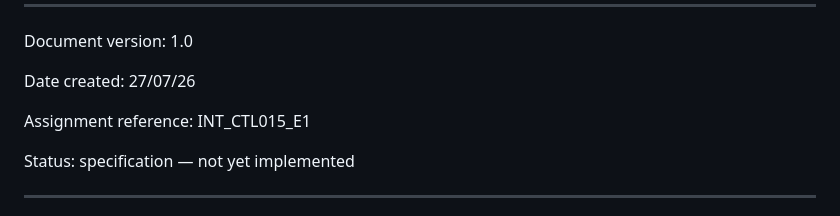
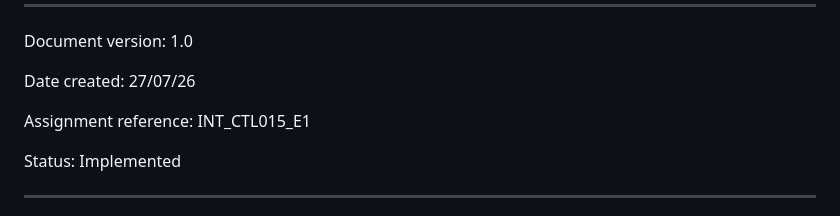
Before and after one commit to ChrisDanAsh/GGGI_Proposal_Task, a Markdown page: docs/architecture-and-implementation-plan.md, the part around the change. GitHub-like rendering.

Commit message:
Update architecture and implementation plan: change status to implemented

```diff
--- a/docs/architecture-and-implementation-plan.md
+++ b/docs/architecture-and-implementation-plan.md
@@ -7,7 +7,7 @@ Date created: 27/07/26
 
 Assignment reference: INT_CTL015_E1
 
-Status: specification — not yet implemented
+Status: Implemented
 
 ---
 
```
